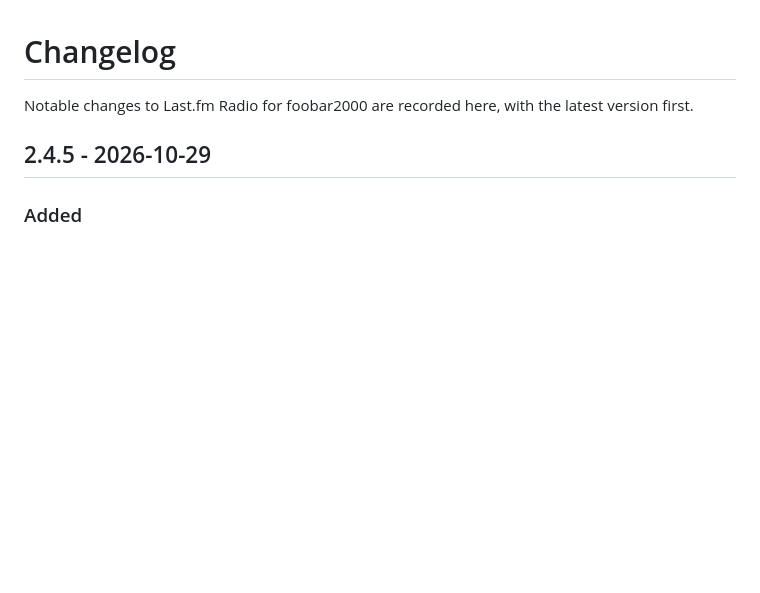
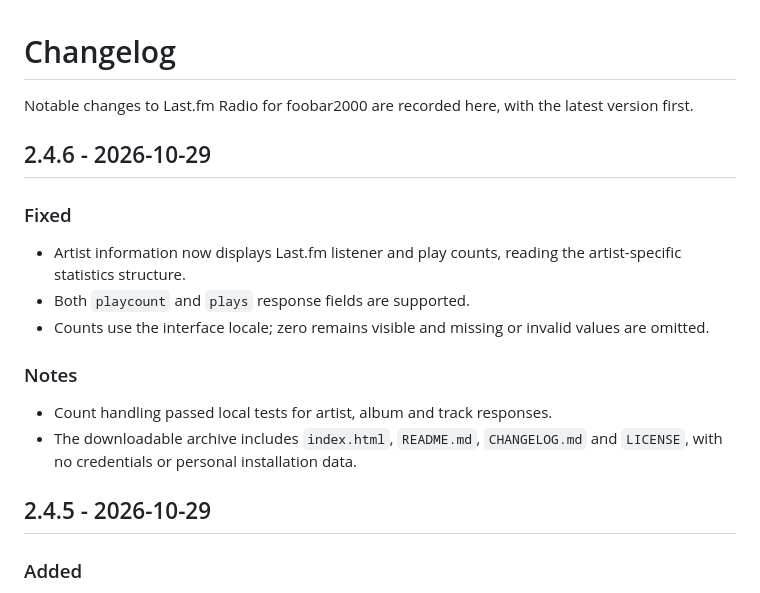
Before and after one commit to thomasandro/foobar-lastfm-radio, a Markdown page: CHANGELOG.md, the part around the change. GitHub-like rendering; blank space fills up the shorter version.

Commit message:
Release 2.4.6: artist statistics and updated documentation

```diff
--- a/CHANGELOG.md
+++ b/CHANGELOG.md
@@ -1,6 +1,19 @@
 # Changelog
 
 Notable changes to Last.fm Radio for foobar2000 are recorded here, with the latest version first.
+
+## 2.4.6 - 2026-10-29
+
+### Fixed
+
+- Artist information now displays Last.fm listener and play counts, reading the artist-specific statistics structure.
+- Both `playcount` and `plays` response fields are supported.
+- Counts use the interface locale; zero remains visible and missing or invalid values are omitted.
+
+### Notes
+
+- Count handling passed local tests for artist, album and track responses.
+- The downloadable archive includes `index.html`, `README.md`, `CHANGELOG.md` and `LICENSE`, with no credentials or personal installation data.
 
 ## 2.4.5 - 2026-10-29
 
```
